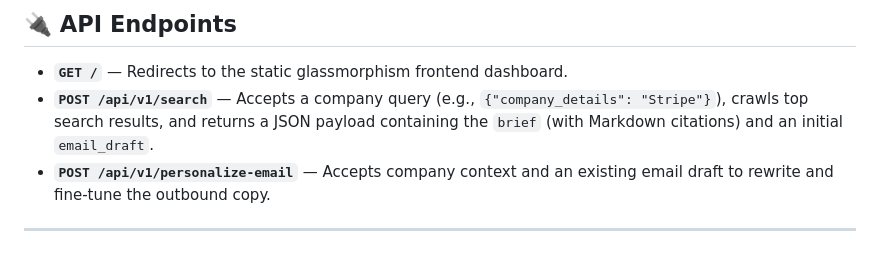
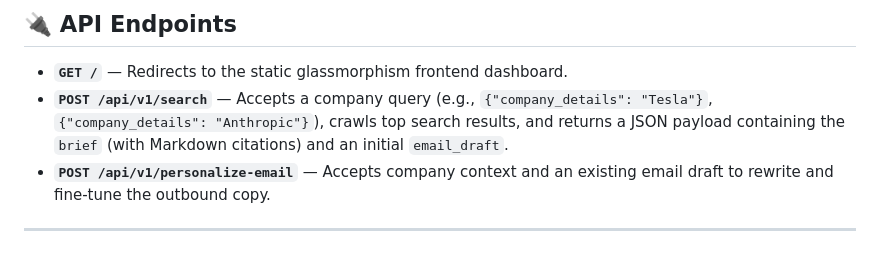
Before and after one commit to neonmercenary/company-research-agent, a Markdown page: README.md, the part around the change. Drawn GitHub-style.

```diff
--- a/README.md
+++ b/README.md
@@ -97,7 +97,7 @@ Open your browser and navigate to:
 ## 🔌 API Endpoints
 
 * **`GET /`** — Redirects to the static glassmorphism frontend dashboard.
-* **`POST /api/v1/search`** — Accepts a company query (e.g., `{"company_details": "Stripe"}`), crawls top search results, and returns a JSON payload containing the `brief` (with Markdown citations) and an initial `email_draft`.
+* **`POST /api/v1/search`** — Accepts a company query (e.g., `{"company_details": "Tesla"}`, `{"company_details": "Anthropic"}`), crawls top search results, and returns a JSON payload containing the `brief` (with Markdown citations) and an initial `email_draft`.
 * **`POST /api/v1/personalize-email`** — Accepts company context and an existing email draft to rewrite and fine-tune the outbound copy.
 
 ---
```
